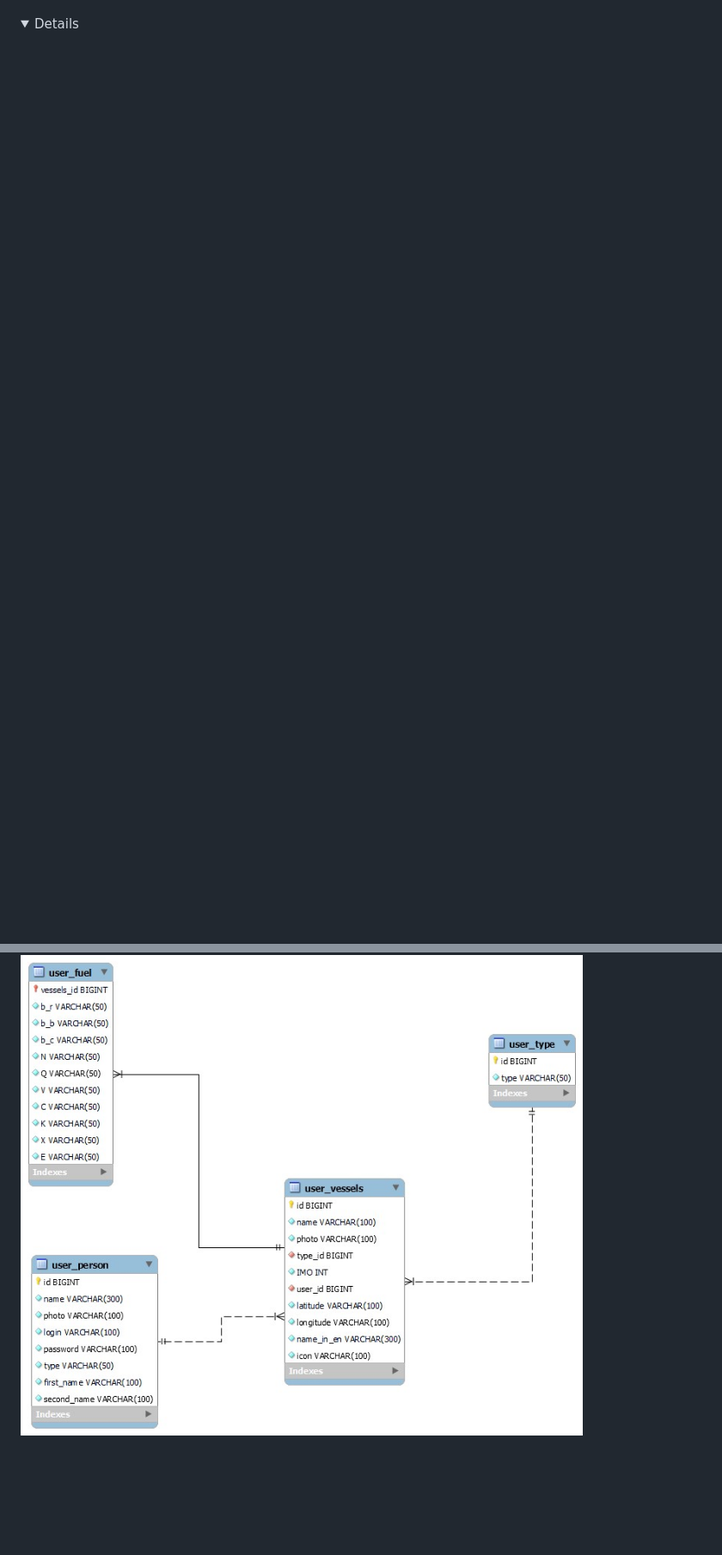
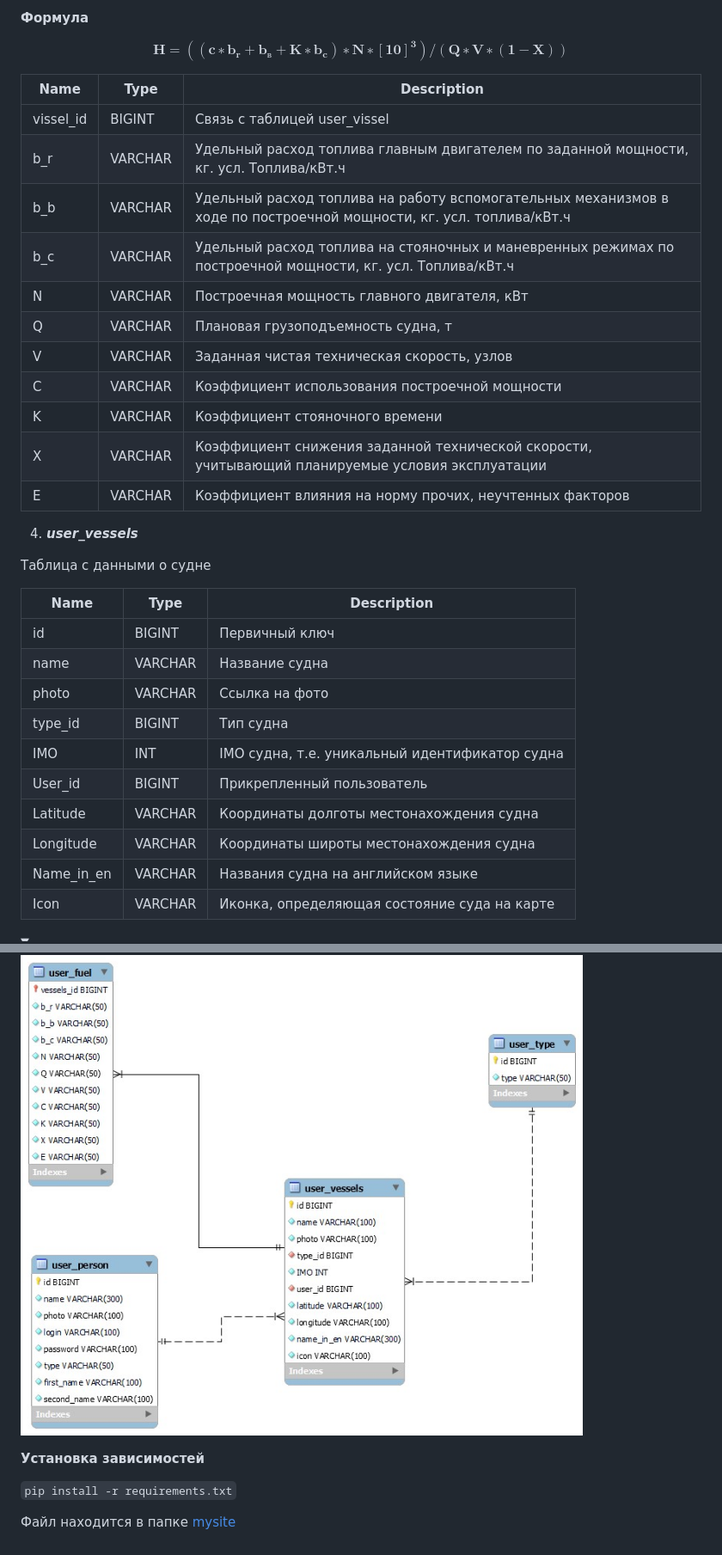
Before and after one commit to OksanaZakharovaIP-31/old_web-app, a Markdown page: README.md, 2 parts joined by grey strips. Shown: that part at 86% size. Rendered like a GitHub page; folded sections open; blank space fills up the shorter version.

Commit message:
Update README.md
Полное описание README файла

```diff
--- a/README.md
+++ b/README.md
@@ -219 +279,40 @@ my bachelor's diploma
+**Формула**
+
+$$ 𝐇=((𝐜∗𝐛_𝐫+𝐛_в+𝐊∗𝐛_𝐜 )∗𝐍∗[𝟏𝟎]^𝟑)/(𝐐∗𝐕∗(𝟏−𝐗)) $$
+
+
+| Name | Type | Description |
+| --- | --- | --- |
+| vissel_id | BIGINT | Связь с таблицей user_vissel |
+| b_r | VARCHAR | Удельный расход топлива главным двигателем по заданной мощности, кг. усл. Топлива/кВт.ч |
+| b_b | VARCHAR | Удельный расход топлива на работу вспомогательных механизмов в ходе по построечной мощности, кг. усл. топлива/кВт.ч |
+| b_c | VARCHAR | Удельный расход топлива на стояночных и маневренных режимах по построечной мощности, кг. усл. Топлива/кВт.ч |
+| N | VARCHAR | Построечная мощность главного двигателя, кВт |
+| Q | VARCHAR | Плановая грузоподъемность судна, т |
+| V | VARCHAR | Заданная чистая техническая скорость, узлов |
+| C | VARCHAR | Коэффициент использования построечной мощности |
+| K | VARCHAR | Коэффициент стояночного времени |
+| X | VARCHAR | Коэффициент снижения заданной технической скорости, учитывающий планируемые условия эксплуатации |
+| E | VARCHAR | Коэффициент влияния на норму прочих, неучтенных факторов |
+
+
+4. ***user_vessels***
+
+
+Таблица с данными о судне
+
+
+| Name | Type | Description |
+| --- | --- | --- |
+| id | BIGINT | Первичный ключ |
+| name | VARCHAR | Название судна |
+| photo | VARCHAR | Ссылка на фото |
+| type_id  | BIGINT | Тип судна |
+| IMO  | INT | IMO судна, т.е. уникальный идентификатор судна |
+| User_id | BIGINT | Прикрепленный пользователь |
+| Latitude | VARCHAR | Координаты долготы местонахождения судна |
+| Longitude | VARCHAR | Координаты широты местонахождения судна |
+| Name_in_en | VARCHAR | Названия судна на английском языке |
+| Icon | VARCHAR | Иконка, определяющая состояние суда на карте |
+
 <details>
@@ -221,3 +324,9 @@ my bachelor's diploma
   ![База данных](https://github.com/OksanaZakharovaIP-31/old_web-app/blob/main/pictures/bd.jpg "База данных")
 </details>
 </details>
+
+**Установка зависимостей**
+
+`pip install -r requirements.txt`
+
+Файл находится в папке [mysite](https://github.com/OksanaZakharovaIP-31/old_web-app/tree/main/mysite)
```
Also changed, not shown: other parts of README.md (+67 -3 lines).
